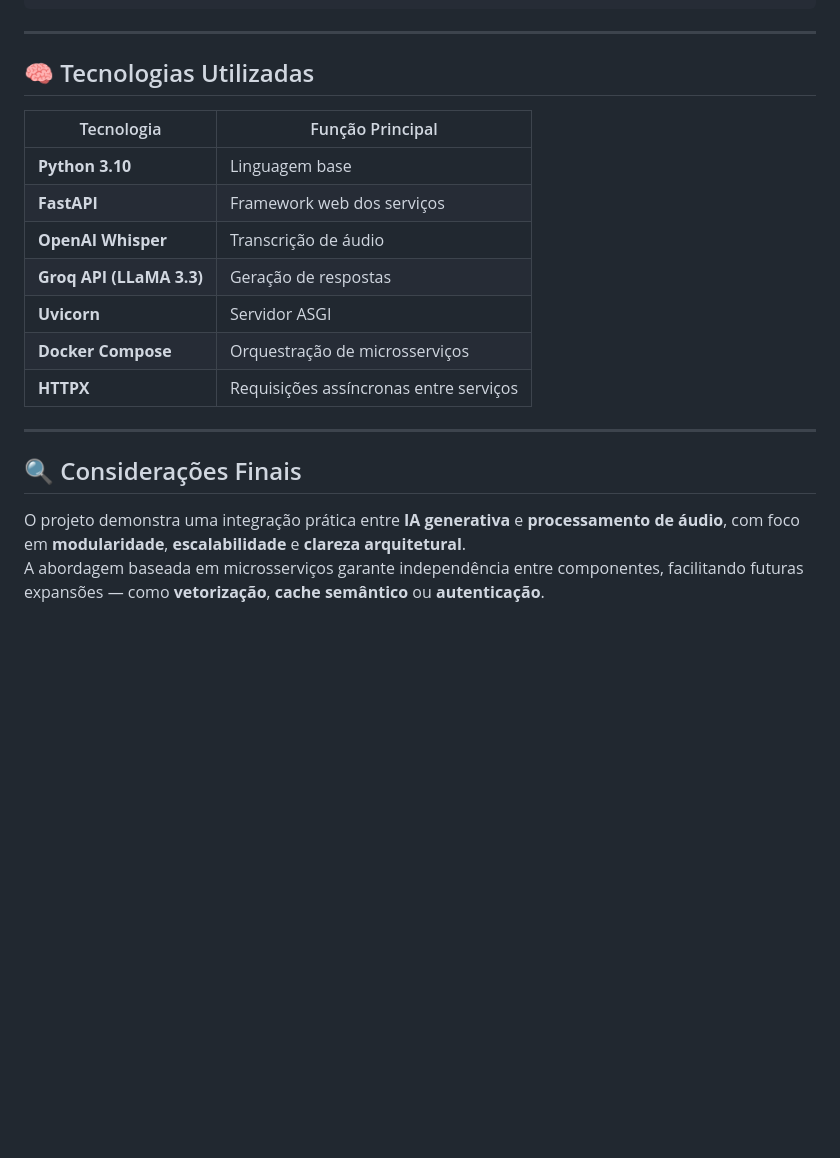
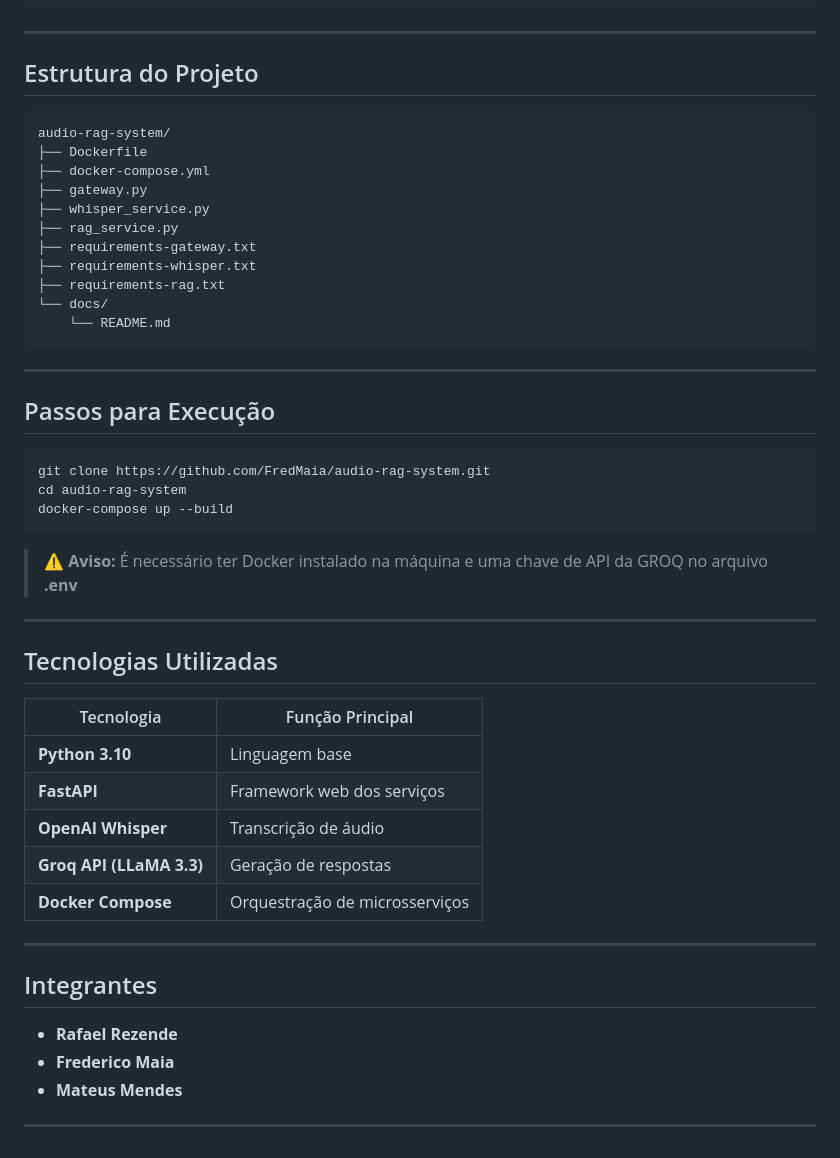
Before and after one commit to FredMaia/audio-rag-system, a Markdown page: README.md, the part around the change printed below. GitHub-like rendering; blank space fills up the shorter version.

````diff
--- a/README.md
+++ b/README.md
@@ -126,7 +68,38 @@ docker-compose up --build
 
 ---
 
-## 🧠 Tecnologias Utilizadas
+## Estrutura do Projeto
+
+```
+audio-rag-system/
+├── Dockerfile
+├── docker-compose.yml
+├── gateway.py
+├── whisper_service.py
+├── rag_service.py
+├── requirements-gateway.txt
+├── requirements-whisper.txt
+├── requirements-rag.txt
+└── docs/
+    └── README.md
+```
+
+---
+
+## Passos para Execução
+
+```bash
+git clone https://github.com/FredMaia/audio-rag-system.git
+cd audio-rag-system
+docker-compose up --build
+```
+
+> :warning: **Aviso:** É necessário ter Docker instalado na máquina e uma chave de API da GROQ no arquivo **.env**
+
+
+---
+
+## Tecnologias Utilizadas
 
 | Tecnologia | Função Principal |
 |-------------|------------------|
@@ -134,12 +107,13 @@ docker-compose up --build
 | **FastAPI** | Framework web dos serviços |
 | **OpenAI Whisper** | Transcrição de áudio |
 | **Groq API (LLaMA 3.3)** | Geração de respostas |
-| **Uvicorn** | Servidor ASGI |
 | **Docker Compose** | Orquestração de microsserviços |
-| **HTTPX** | Requisições assíncronas entre serviços |
 
 ---
 
-## 🔍 Considerações Finais
-O projeto demonstra uma integração prática entre **IA generativa** e **processamento de áudio**, com foco em **modularidade**, **escalabilidade** e **clareza arquitetural**.
-A abordagem baseada em microsserviços garante independência entre componentes, facilitando futuras expansões — como **vetorização**, **cache semântico** ou **autenticação**.
+## Integrantes
+- **Rafael Rezende**
+- **Frederico Maia**
+- **Mateus Mendes**
+
+---
````
Also changed, not shown: other parts of README.md (+21 -79 lines).
